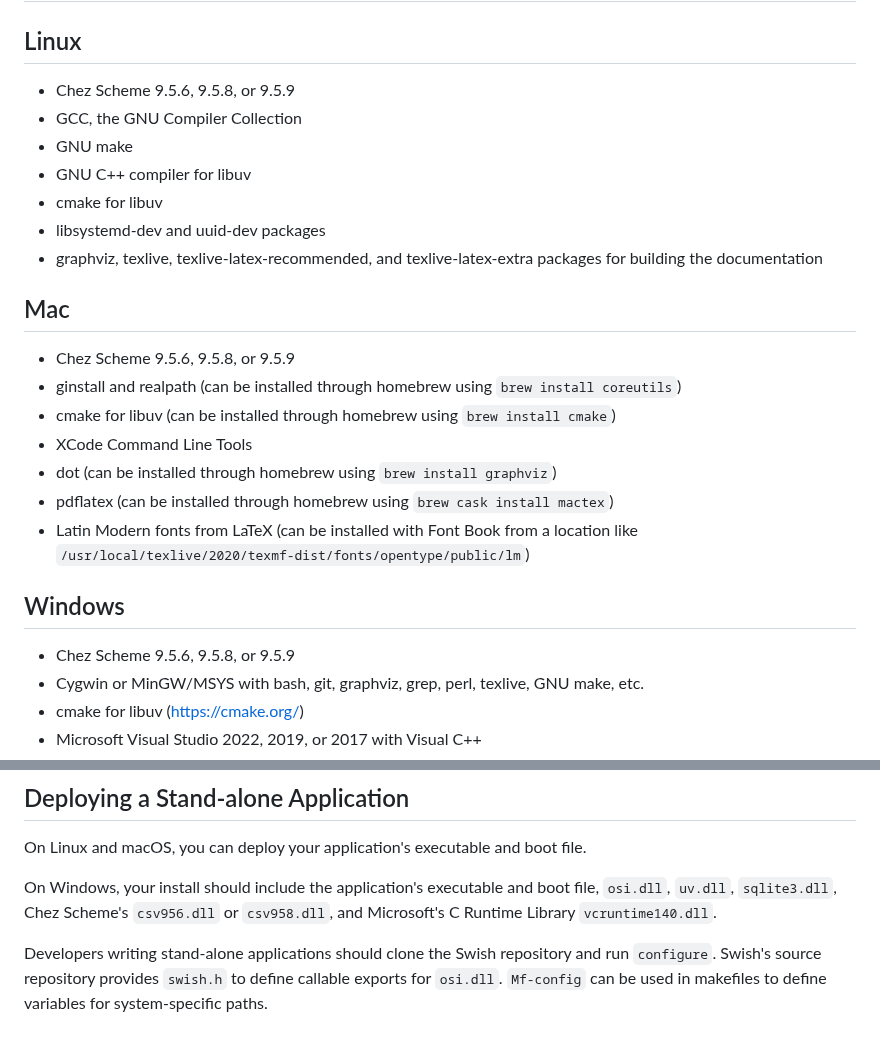
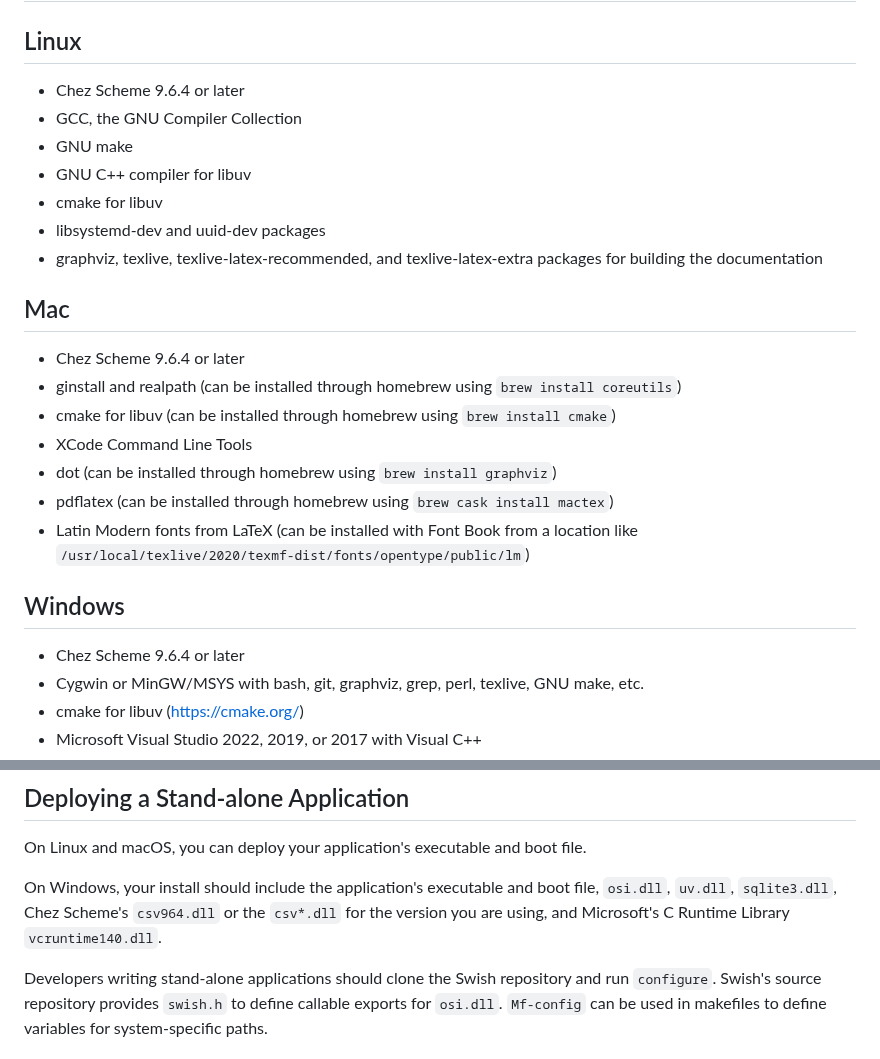
Before and after one commit to becls/swish, a Markdown page: README.md, 2 parts joined by grey strips. Drawn GitHub-style.

Commit message:
update version support in README
Folks should upgrade to Chez Scheme v9.6.4.

```diff
--- a/README.md
+++ b/README.md
@@ -63,7 +63,7 @@ hash.
 
 ## Linux
 
-- Chez Scheme 9.5.6, 9.5.8, or 9.5.9
+- Chez Scheme 9.6.4 or later
 - GCC, the GNU Compiler Collection
 - GNU make
 - GNU C++ compiler for libuv
@@ -73,7 +73,7 @@ hash.
 
 ## Mac
 
-- Chez Scheme 9.5.6, 9.5.8, or 9.5.9
+- Chez Scheme 9.6.4 or later
 - ginstall and realpath (can be installed through homebrew using `brew install coreutils`)
 - cmake for libuv (can be installed through homebrew using `brew install cmake`)
 - XCode Command Line Tools
@@ -83,7 +83,7 @@ hash.
 
 ## Windows
 
-- Chez Scheme 9.5.6, 9.5.8, or 9.5.9
+- Chez Scheme 9.6.4 or later
 - Cygwin or MinGW/MSYS with bash, git, graphviz, grep, perl, texlive,
   GNU make, etc.
 - cmake for libuv (https://cmake.org/)
@@ -116,7 +116,7 @@ boot file.
 
 On Windows, your install should include the application's executable
 and boot file, `osi.dll`, `uv.dll`, `sqlite3.dll`, Chez Scheme's
-`csv956.dll` or `csv958.dll`, and Microsoft's C Runtime Library
+`csv964.dll` or the `csv*.dll` for the version you are using, and Microsoft's C Runtime Library
 `vcruntime140.dll`.
 
 Developers writing stand-alone applications should clone the Swish
```
